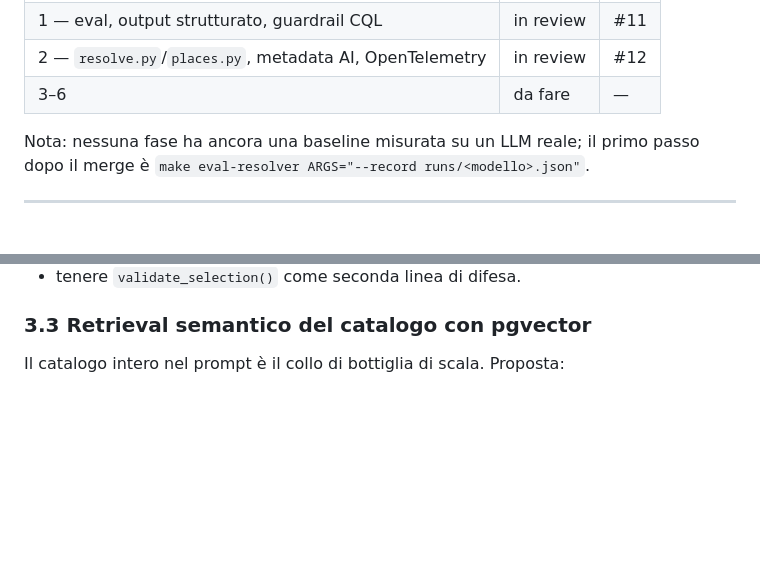
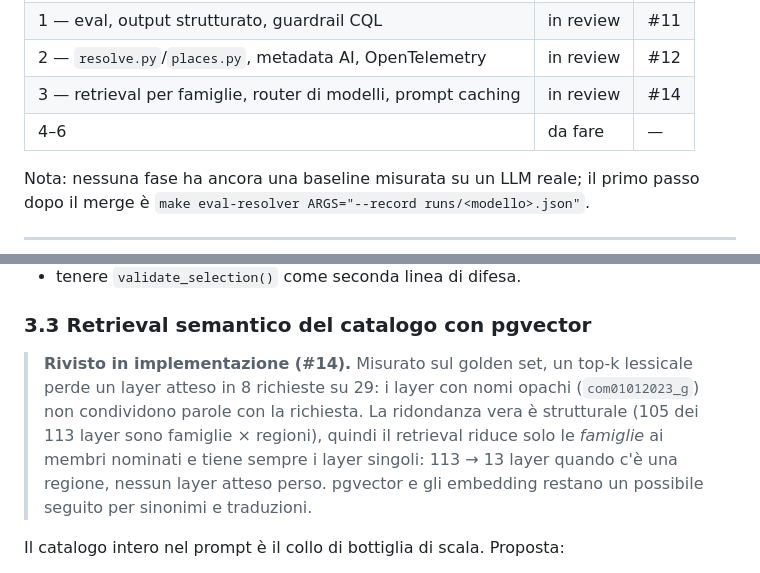
Before and after one commit to agent-engineering-studio/mcp-geo-server, a Markdown page: docs/ai-roadmap.md, 2 parts joined by grey strips. GitHub-like rendering; blank space fills up the shorter version.

Commit message:
docs(roadmap): fase 3 in review, retrieval per famiglie al posto di pgvector
Co-Authored-By: Claude Opus 5.5 <noreply@anthropic.com>

```diff
--- a/docs/ai-roadmap.md
+++ b/docs/ai-roadmap.md
@@ -15,7 +15,8 @@ Documento redatto il 2026-11-04. Stato del codice analizzato: commit `effbdba`.
 | 0 — debiti D1–D4, D7 | in review | #9 |
 | 1 — eval, output strutturato, guardrail CQL | in review | #11 |
 | 2 — `resolve.py`/`places.py`, metadata AI, OpenTelemetry | in review | #12 |
-| 3–6 | da fare | — |
+| 3 — retrieval per famiglie, router di modelli, prompt caching | in review | #14 |
+| 4–6 | da fare | — |
 
 Nota: nessuna fase ha ancora una baseline misurata su un LLM reale; il primo
 passo dopo il merge è `make eval-resolver ARGS="--record runs/<modello>.json"`.
@@ -106,6 +107,14 @@ Schema), Ollama (`format` con JSON Schema). Agent Framework espone
 - tenere `validate_selection()` come seconda linea di difesa.
 
 ### 3.3 Retrieval semantico del catalogo con pgvector
+
+> **Rivisto in implementazione (#14).** Misurato sul golden set, un top-k
+> lessicale perde un layer atteso in 8 richieste su 29: i layer con nomi opachi
+> (`com01012023_g`) non condividono parole con la richiesta. La ridondanza vera
+> è strutturale (105 dei 113 layer sono famiglie × regioni), quindi il retrieval
+> riduce solo le *famiglie* ai membri nominati e tiene sempre i layer singoli:
+> 113 → 13 layer quando c'è una regione, nessun layer atteso perso. pgvector e
+> gli embedding restano un possibile seguito per sinonimi e traduzioni.
 
 Il catalogo intero nel prompt è il collo di bottiglia di scala. Proposta:
 
```
